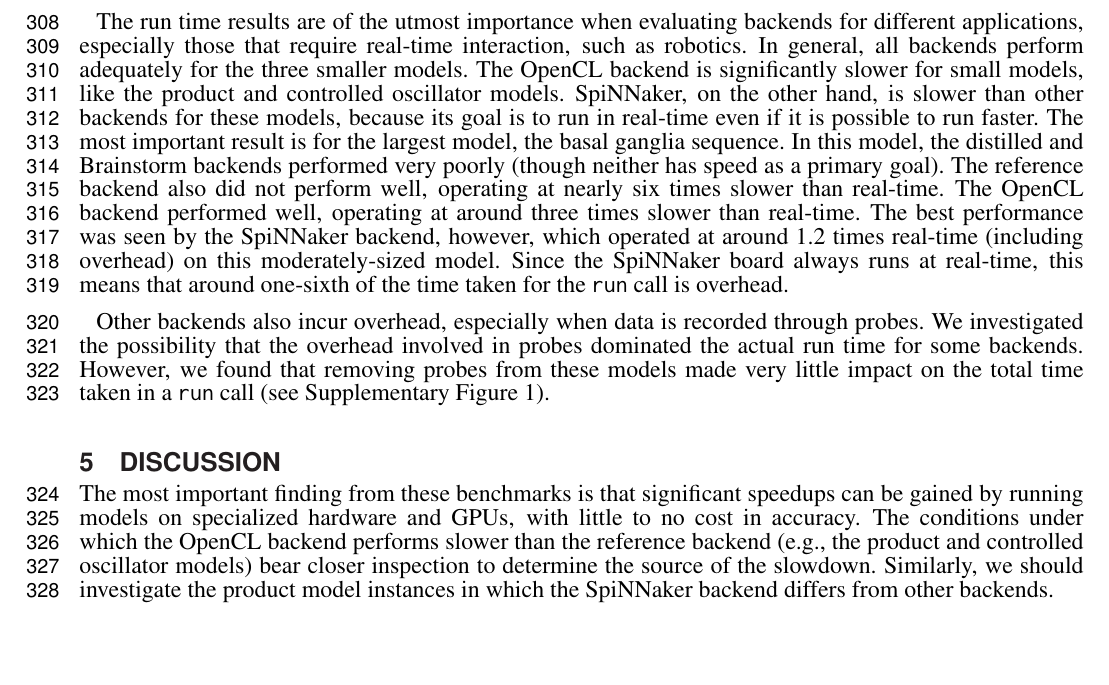
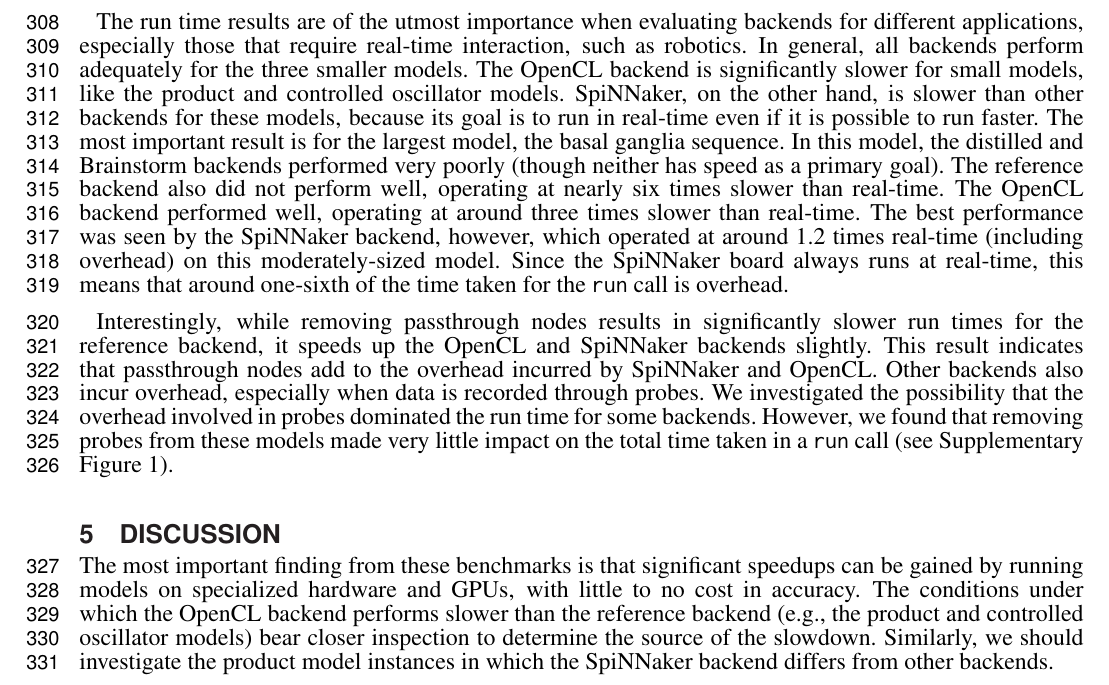
Before and after one commit to ctn-archive/bekolay-fnme2015, a LaTeX document (paper/paper.tex): part of page 8 of 12, cut so that both start at the same text, the shorter picture padded with empty space. Compiled offline with pdfLaTeX.

Commit message:
Add comment about speed and passthrough nodes

```diff
--- a/paper/paper.tex
+++ b/paper/paper.tex
@@ -933,12 +933,19 @@ Since the SpiNNaker board always runs at real-time,
 this means that around one-sixth of the time taken
 for the \texttt{run} call is overhead.
 
+Interestingly, while removing passthrough nodes
+results in significantly slower run times
+for the reference backend,
+it speeds up the OpenCL and SpiNNaker backends slightly.
+This result indicates that passthrough nodes
+add to the overhead incurred by
+SpiNNaker and OpenCL.
 Other backends also incur overhead,
 especially when data is recorded
 through probes.
 We investigated the possibility
 that the overhead involved in probes
-dominated the actual run time for some backends.
+dominated the run time for some backends.
 However, we found that
 removing probes from these models
 made very little impact on
```
